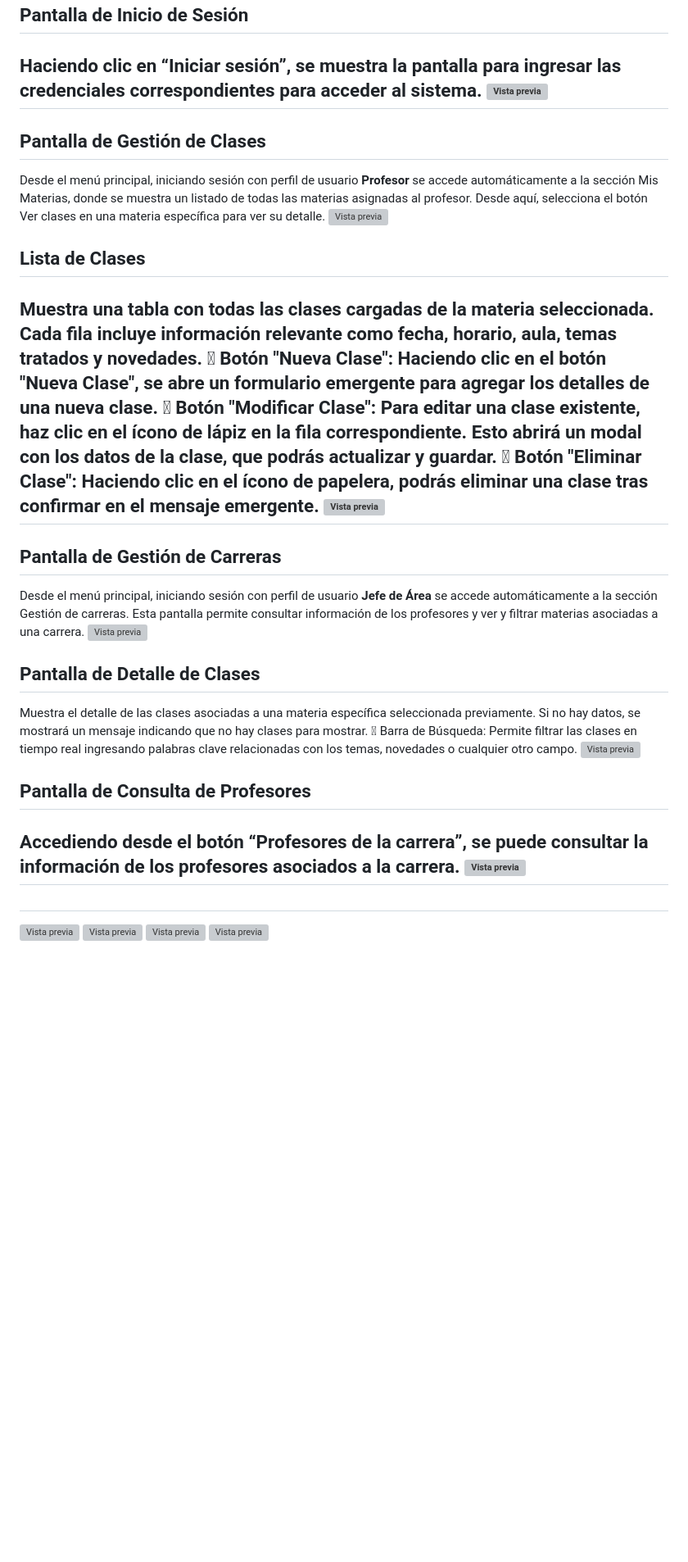
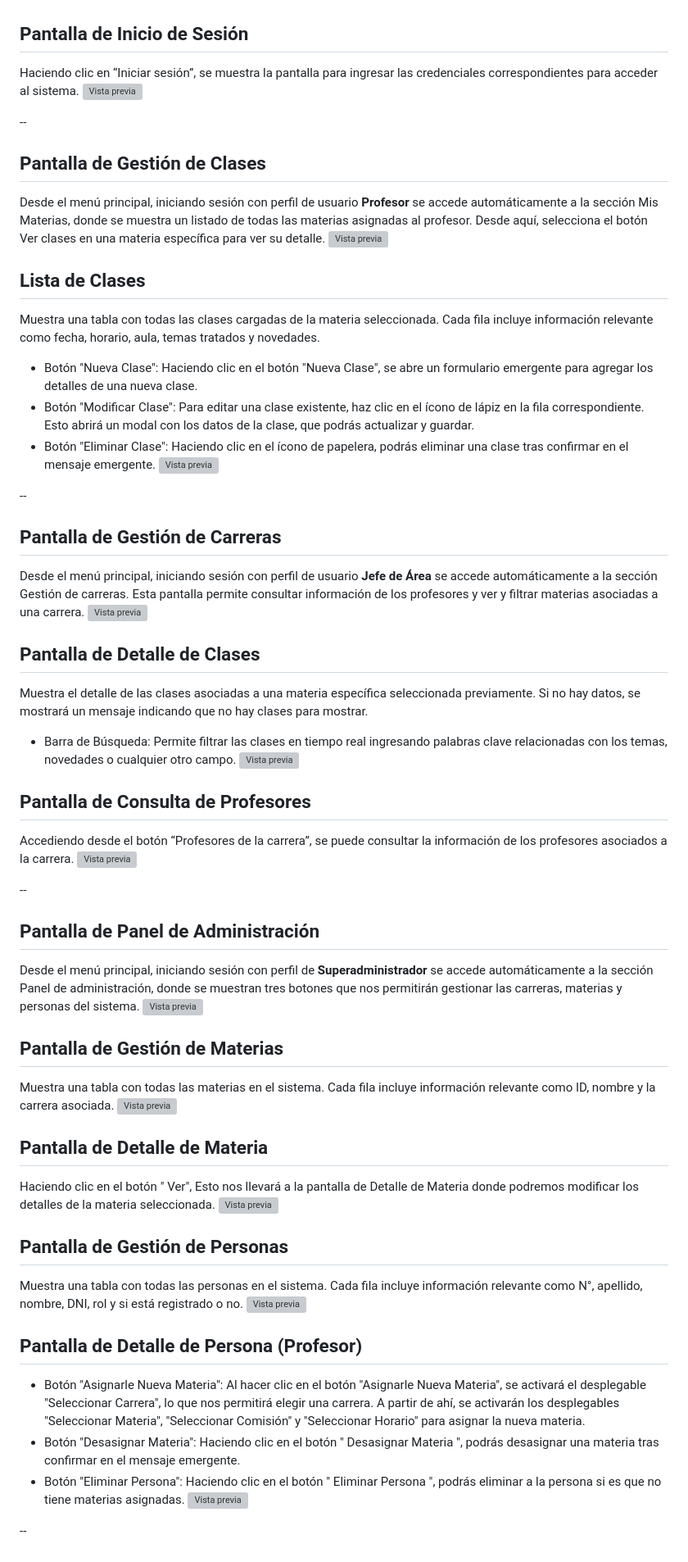
Before and after one commit to Maxiiii22/SAE, a Markdown page: README.md, the part around one of its changes. Shown at 82% size. Rendered like a GitHub page; blank space fills up the shorter version; grey boxes are pictures that could not be loaded.

```diff
--- a/README.md
+++ b/README.md
@@ -20,6 +20,7 @@ DNI, correo electrónico y contraseña.
 Haciendo clic en “Iniciar sesión”, se muestra la pantalla para ingresar las credenciales correspondientes para
 acceder al sistema.
 ![Vista previa](Documentacion/SRS%20-%20Archivos/imagesPreview/img3.jpg)
+
 --
 ## Pantalla de Gestión de Clases
 Desde el menú principal, iniciando sesión con perfil de usuario **Profesor** se accede automáticamente a la sección
@@ -30,13 +31,14 @@ Desde aquí, selecciona el botón Ver clases en una materia específica para ver
 ## Lista de Clases
 Muestra una tabla con todas las clases cargadas de la materia seleccionada. Cada fila incluye información relevante
 como fecha, horario, aula, temas tratados y novedades.
- Botón "Nueva Clase": Haciendo clic en el botón "Nueva Clase", se abre un formulario emergente para agregar
+- Botón "Nueva Clase": Haciendo clic en el botón "Nueva Clase", se abre un formulario emergente para agregar
 los detalles de una nueva clase.
- Botón "Modificar Clase": Para editar una clase existente, haz clic en el ícono de lápiz en la fila correspondiente.
+- Botón "Modificar Clase": Para editar una clase existente, haz clic en el ícono de lápiz en la fila correspondiente.
 Esto abrirá un modal con los datos de la clase, que podrás actualizar y guardar.
- Botón "Eliminar Clase": Haciendo clic en el ícono de papelera, podrás eliminar una clase tras confirmar en el
+- Botón "Eliminar Clase": Haciendo clic en el ícono de papelera, podrás eliminar una clase tras confirmar en el
 mensaje emergente.
 ![Vista previa](Documentacion/SRS%20-%20Archivos/imagesPreview/img5.jpg)
+
 --
 
 ## Pantalla de Gestión de Carreras
@@ -48,7 +50,7 @@ asociadas a una carrera.
 ## Pantalla de Detalle de Clases
 Muestra el detalle de las clases asociadas a una materia específica seleccionada previamente.
 Si no hay datos, se mostrará un mensaje indicando que no hay clases para mostrar.
- Barra de Búsqueda: Permite filtrar las clases en tiempo real ingresando palabras clave relacionadas con los
+- Barra de Búsqueda: Permite filtrar las clases en tiempo real ingresando palabras clave relacionadas con los
 temas, novedades o cualquier otro campo.
 ![Vista previa](Documentacion/SRS%20-%20Archivos/imagesPreview/img7.jpg)
 
@@ -56,10 +58,39 @@ temas, novedades o cualquier otro campo.
 Accediendo desde el botón “Profesores de la carrera”, se puede consultar la información de los profesores
 asociados a la carrera.
 ![Vista previa](Documentacion/SRS%20-%20Archivos/imagesPreview/img8.jpg)
+
 --
 
-##
+## Pantalla de Panel de Administración
+Desde el menú principal, iniciando sesión con perfil de **Superadministrador** se accede automáticamente a la sección
+Panel de administración, donde se muestran tres botones que nos permitirán gestionar las carreras, materias y
+personas del sistema.
+![Vista previa](Documentacion/SRS%20-%20Archivos/imagesPreview/img13.jpg)
+
+## Pantalla de Gestión de Materias
+Muestra una tabla con todas las materias en el sistema. Cada fila incluye información relevante como ID, nombre y
+la carrera asociada.
 ![Vista previa](Documentacion/SRS%20-%20Archivos/imagesPreview/img9.jpg)
+
+## Pantalla de Detalle de Materia
+Haciendo clic en el botón " Ver", Esto nos llevará a la pantalla de Detalle de Materia donde
+podremos modificar los detalles de la materia seleccionada.
 ![Vista previa](Documentacion/SRS%20-%20Archivos/imagesPreview/img10.jpg)
+
+## Pantalla de Gestión de Personas
+Muestra una tabla con todas las personas en el sistema. Cada fila incluye información relevante como N°, apellido,
+nombre, DNI, rol y si está registrado o no.
 ![Vista previa](Documentacion/SRS%20-%20Archivos/imagesPreview/img11.jpg)
+
+## Pantalla de Detalle de Persona (Profesor)
+- Botón "Asignarle Nueva Materia": Al hacer clic en el botón "Asignarle Nueva Materia", se activará el
+desplegable "Seleccionar Carrera", lo que nos permitirá elegir una carrera. A partir de ahí, se activarán los
+desplegables "Seleccionar Materia", "Seleccionar Comisión" y "Seleccionar Horario" para asignar la nueva
+materia.
+- Botón "Desasignar Materia": Haciendo clic en el botón " Desasignar Materia ", podrás desasignar una
+materia tras confirmar en el mensaje emergente.
+- Botón "Eliminar Persona": Haciendo clic en el botón " Eliminar Persona ", podrás eliminar a la persona si es
+que no tiene materias asignadas.
 ![Vista previa](Documentacion/SRS%20-%20Archivos/imagesPreview/img12.jpg)
+
+--
```
Also changed, not shown: other parts of README.md (+2 -2 lines).
